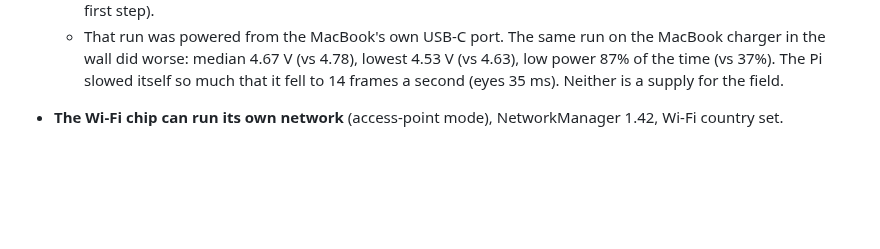
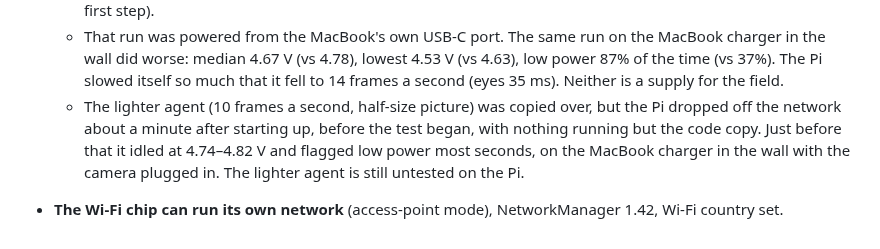
Before and after one commit to saadhilalai/exposure-handled, a Markdown page: docs/step8-pi-build.md, the part around the change. Drawn GitHub-style; blank space fills up the shorter version.

Commit message:
Pi notes: the lighter agent reached the Pi, but the Pi dropped off before its test

```diff
--- a/docs/step8-pi-build.md
+++ b/docs/step8-pi-build.md
@@ -296,4 +296,9 @@ You're powering the Pi from the Kondor Blue D-tap to USB-C PD cable. At 5 V it g
   - That run was powered from the MacBook's own USB-C port. The same run on the MacBook charger in the wall did
     worse: median 4.67 V (vs 4.78), lowest 4.53 V (vs 4.63), low power 87% of the time (vs 37%). The Pi slowed
     itself so much that it fell to 14 frames a second (eyes 35 ms). Neither is a supply for the field.
+  - The lighter agent (10 frames a second, half-size picture) was copied over, but the Pi dropped off the network
+    about a minute after starting up, before the test began, with nothing running but the code copy. Just before
+    that it idled at 4.74–4.82 V and flagged low power most seconds, on the MacBook charger in the wall with the
+    camera plugged in. The lighter agent
+    is still untested on the Pi.
 - **The Wi-Fi chip can run its own network** (access-point mode), NetworkManager 1.42, Wi-Fi country set.
```
